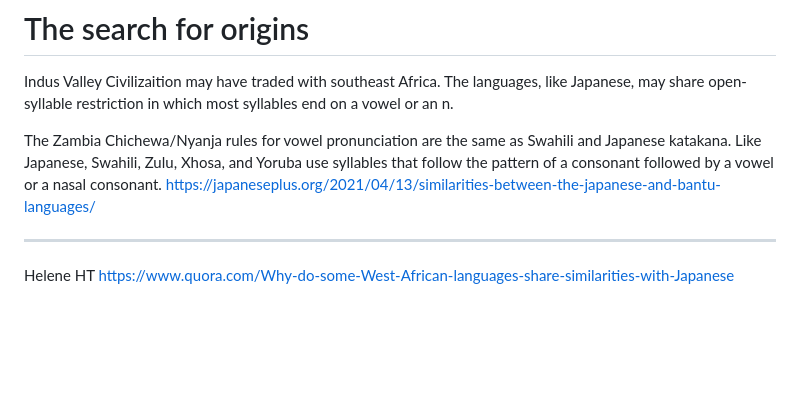
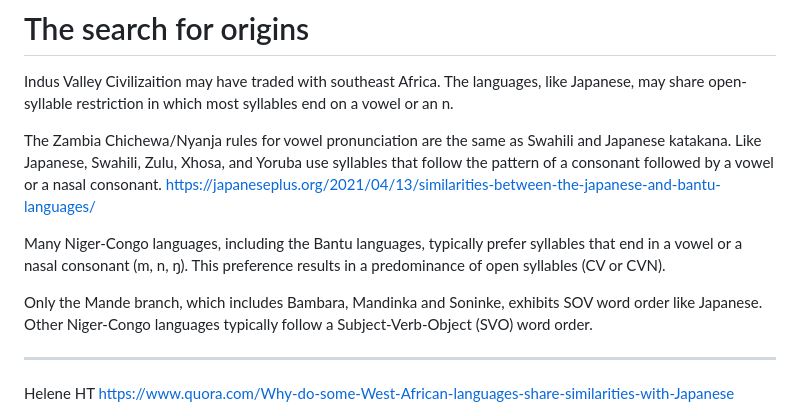
Before and after one commit to PlanetLive/LinearA, a Markdown page: origins.md, the part around the change. Rendered like a GitHub page; blank space fills up the shorter version.

Commit message:
Mande branch SOV

```diff
--- a/origins.md
+++ b/origins.md
@@ -6,6 +6,9 @@ Indus Valley Civilizaition may have traded with southeast Africa. The languages,
 The Zambia Chichewa/Nyanja rules for vowel pronunciation are the same as Swahili and Japanese katakana. Like Japanese, Swahili, Zulu, Xhosa, and Yoruba use syllables that follow the pattern of a consonant followed by a vowel or a nasal consonant.
 https://japaneseplus.org/2021/04/13/similarities-between-the-japanese-and-bantu-languages/
 
+Many Niger-Congo languages, including the Bantu languages, typically prefer syllables that end in a vowel or a nasal consonant (m, n, ŋ). This preference results in a predominance of open syllables (CV or CVN).
+
+Only the Mande branch, which includes Bambara, Mandinka and Soninke, exhibits SOV word order like Japanese. Other Niger-Congo languages typically follow a Subject-Verb-Object (SVO) word order.
 
 ---
 
```
